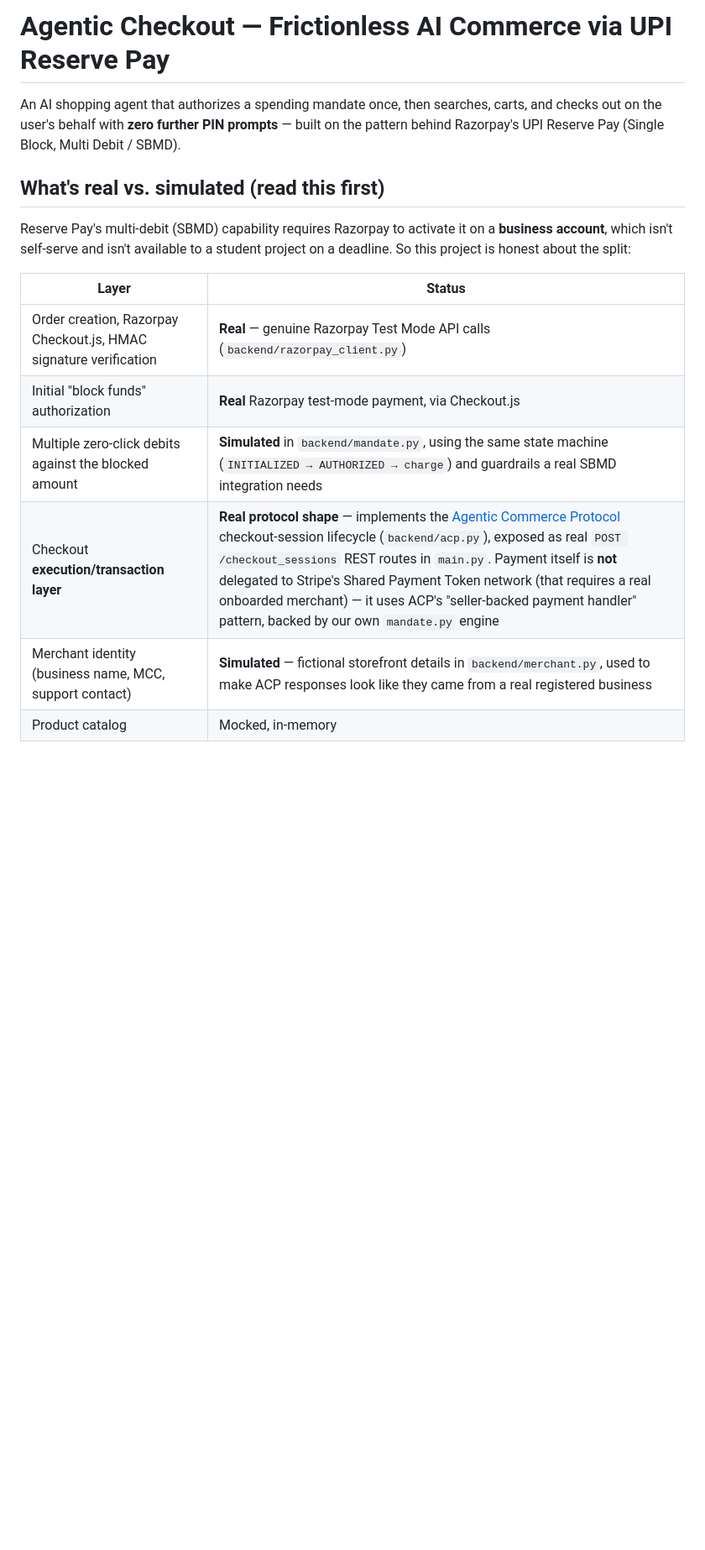
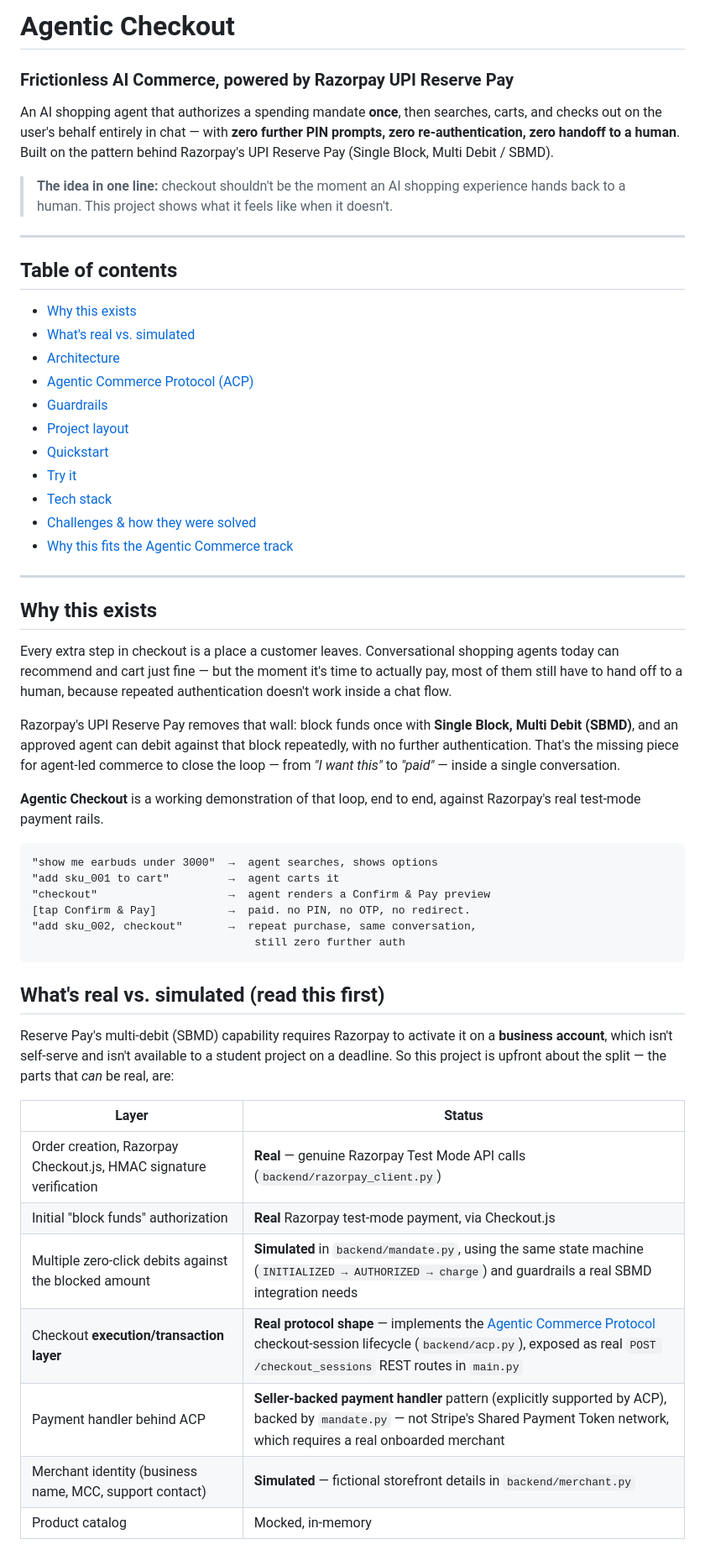
Before and after one commit to c137v8/AgentEdge, a Markdown page: README.md, the part around one of its changes. Shown at 84% size. Rendered like a GitHub page; blank space fills up the shorter version.

Commit message:
docs: updated the docs so they are better now

````diff
--- a/README.md
+++ b/README.md
@@ -1,22 +1,72 @@
-# Agentic Checkout — Frictionless AI Commerce via UPI Reserve Pay
+# Agentic Checkout
+### Frictionless AI Commerce, powered by Razorpay UPI Reserve Pay
 
-An AI shopping agent that authorizes a spending mandate once, then searches,
-carts, and checks out on the user's behalf with **zero further PIN prompts**
-— built on the pattern behind Razorpay's UPI Reserve Pay (Single Block,
-Multi Debit / SBMD).
+An AI shopping agent that authorizes a spending mandate **once**, then
+searches, carts, and checks out on the user's behalf entirely in chat —
+with **zero further PIN prompts, zero re-authentication, zero handoff to a
+human**. Built on the pattern behind Razorpay's UPI Reserve Pay
+(Single Block, Multi Debit / SBMD).
+
+> **The idea in one line:** checkout shouldn't be the moment an AI shopping
+> experience hands back to a human. This project shows what it feels like
+> when it doesn't.
+
+---
+
+## Table of contents
+- [Why this exists](#why-this-exists)
+- [What's real vs. simulated](#whats-real-vs-simulated-read-this-first)
+- [Architecture](#architecture)
+- [Agentic Commerce Protocol (ACP)](#agentic-commerce-protocol-acp)
+- [Guardrails](#guardrails-in-the-mandate-engine)
+- [Project layout](#project-layout)
+- [Quickstart](#quickstart)
+- [Try it](#try-it)
+- [Tech stack](#tech-stack)
+- [Challenges & how they were solved](#challenges--how-they-were-solved)
+- [Why this fits the Agentic Commerce track](#why-this-fits-the-agentic-commerce-track)
+
+---
+
+## Why this exists
+
+Every extra step in checkout is a place a customer leaves. Conversational
+shopping agents today can recommend and cart just fine — but the moment it's
+time to actually pay, most of them still have to hand off to a human, because
+repeated authentication doesn't work inside a chat flow.
+
+Razorpay's UPI Reserve Pay removes that wall: block funds once with
+**Single Block, Multi Debit (SBMD)**, and an approved agent can debit
+against that block repeatedly, with no further authentication. That's the
+missing piece for agent-led commerce to close the loop — from *"I want
+this"* to *"paid"* — inside a single conversation.
+
+**Agentic Checkout** is a working demonstration of that loop, end to end,
+against Razorpay's real test-mode payment rails.
+
+```
+"show me earbuds under 3000"  →  agent searches, shows options
+"add sku_001 to cart"         →  agent carts it
+"checkout"                    →  agent renders a Confirm & Pay preview
+[tap Confirm & Pay]           →  paid. no PIN, no OTP, no redirect.
+"add sku_002, checkout"       →  repeat purchase, same conversation,
+                                  still zero further auth
+```
 
 ## What's real vs. simulated (read this first)
 
 Reserve Pay's multi-debit (SBMD) capability requires Razorpay to activate it
 on a **business account**, which isn't self-serve and isn't available to a
-student project on a deadline. So this project is honest about the split:
+student project on a deadline. So this project is upfront about the split —
+the parts that *can* be real, are:
 
 | Layer | Status |
 |---|---|
 | Order creation, Razorpay Checkout.js, HMAC signature verification | **Real** — genuine Razorpay Test Mode API calls (`backend/razorpay_client.py`) |
 | Initial "block funds" authorization | **Real** Razorpay test-mode payment, via Checkout.js |
 | Multiple zero-click debits against the blocked amount | **Simulated** in `backend/mandate.py`, using the same state machine (`INITIALIZED → AUTHORIZED → charge`) and guardrails a real SBMD integration needs |
-| Checkout **execution/transaction layer** | **Real protocol shape** — implements the [Agentic Commerce Protocol](https://github.com/agentic-commerce-protocol/agentic-commerce-protocol) checkout-session lifecycle (`backend/acp.py`), exposed as real `POST /checkout_sessions` REST routes in `main.py`. Payment itself is **not** delegated to Stripe's Shared Payment Token network (that requires a real onboarded merchant) — it uses ACP's "seller-backed payment handler" pattern, backed by our own `mandate.py` engine |
-| Merchant identity (business name, MCC, support contact) | **Simulated** — fictional storefront details in `backend/merchant.py`, used to make ACP responses look like they came from a real registered business |
+| Checkout **execution/transaction layer** | **Real protocol shape** — implements the [Agentic Commerce Protocol](https://github.com/agentic-commerce-protocol/agentic-commerce-protocol) checkout-session lifecycle (`backend/acp.py`), exposed as real `POST /checkout_sessions` REST routes in `main.py` |
+| Payment handler behind ACP | **Seller-backed payment handler** pattern (explicitly supported by ACP), backed by `mandate.py` — not Stripe's Shared Payment Token network, which requires a real onboarded merchant |
+| Merchant identity (business name, MCC, support contact) | **Simulated** — fictional storefront details in `backend/merchant.py` |
 | Product catalog | Mocked, in-memory |
 
````
Also changed, not shown: other parts of README.md (+102 -69 lines).
